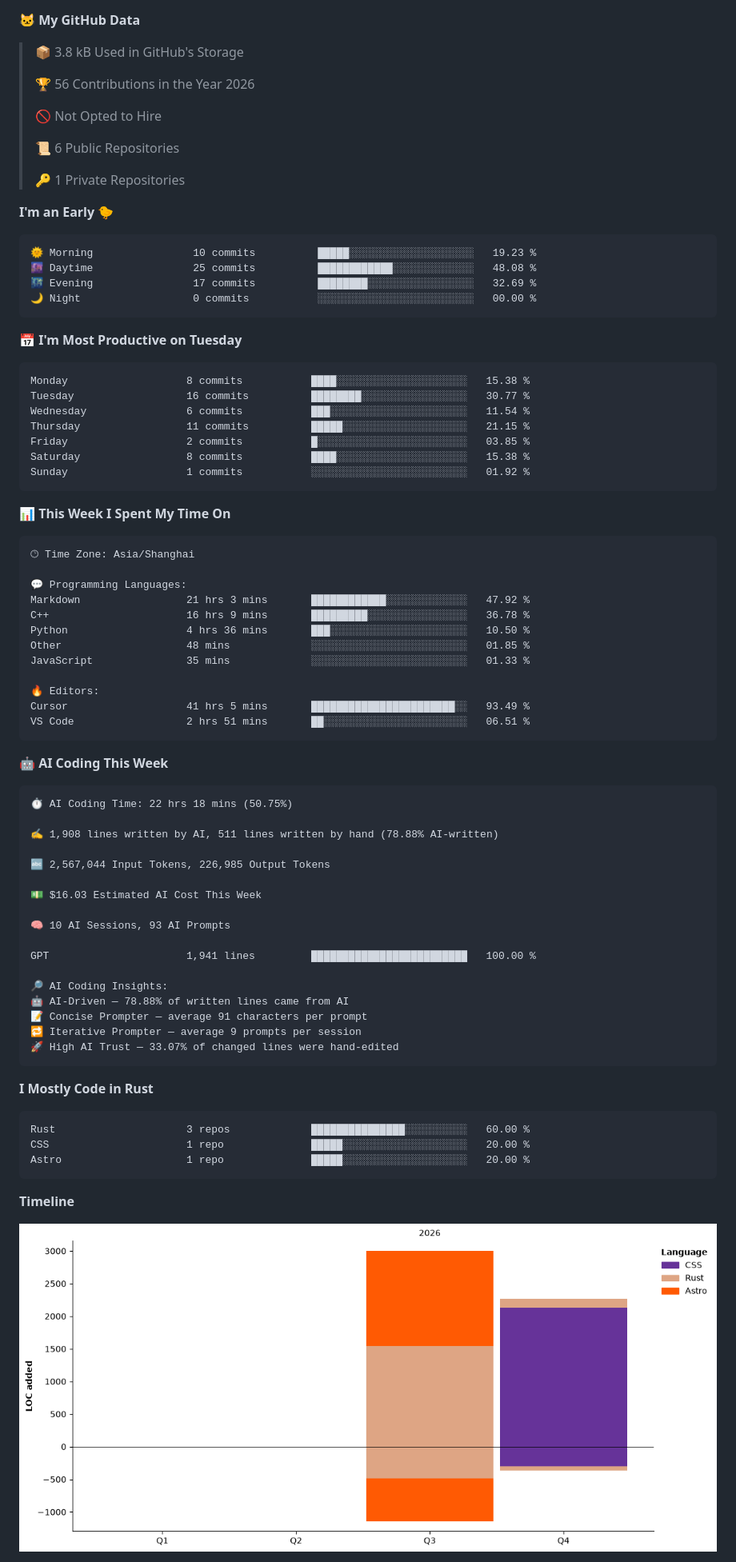
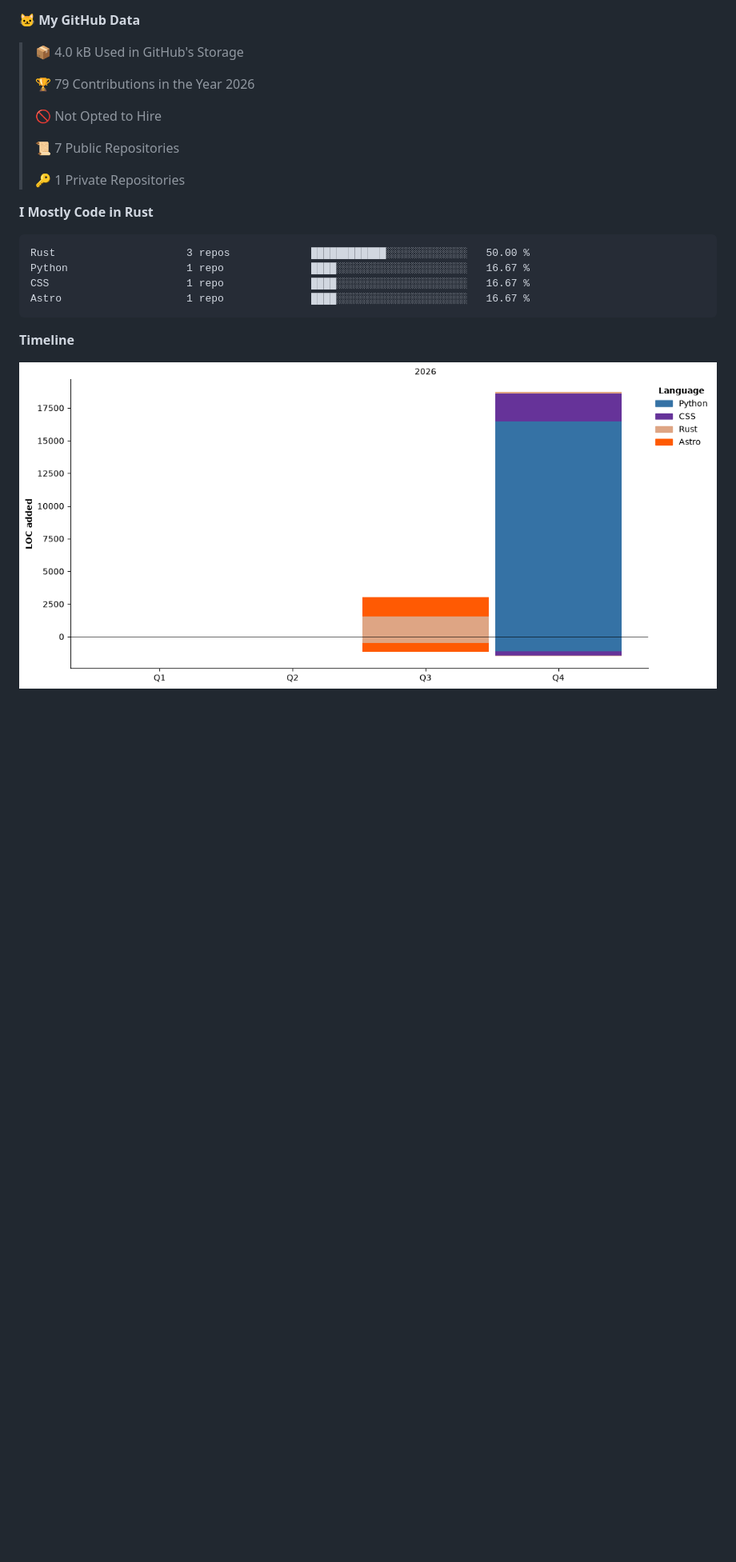
Before and after one commit to OMORI-GOHAN/OMORI-GOHAN, a Markdown page: README.md, the part around one of its changes. Shown at 80% size. GitHub-like rendering; pictures changed too: assets/bar_graph.png; blank space fills up the shorter version.

Commit message:
Updated with Dev Metrics

````diff
--- a/README.md
+++ b/README.md
@@ -17,82 +13,23 @@ Computer Science Student @ HNU
 
 **🐱 My GitHub Data**
 
-> 📦 3.8 kB Used in GitHub's Storage
+> 📦 4.0 kB Used in GitHub's Storage
  >
-> 🏆 56 Contributions in the Year 2026
+> 🏆 79 Contributions in the Year 2026
  >
 > 🚫 Not Opted to Hire
  >
-> 📜 6 Public Repositories
+> 📜 7 Public Repositories
  >
 > 🔑 1 Private Repositories
  >
-**I'm an Early 🐤**
-
-```text
-🌞 Morning                10 commits          █████░░░░░░░░░░░░░░░░░░░░   19.23 %
-🌆 Daytime                25 commits          ████████████░░░░░░░░░░░░░   48.08 %
-🌃 Evening                17 commits          ████████░░░░░░░░░░░░░░░░░   32.69 %
-🌙 Night                  0 commits           ░░░░░░░░░░░░░░░░░░░░░░░░░   00.00 %
-```
-📅 **I'm Most Productive on Tuesday**
-
-```text
-Monday                   8 commits           ████░░░░░░░░░░░░░░░░░░░░░   15.38 %
-Tuesday                  16 commits          ████████░░░░░░░░░░░░░░░░░   30.77 %
-Wednesday                6 commits           ███░░░░░░░░░░░░░░░░░░░░░░   11.54 %
-Thursday                 11 commits          █████░░░░░░░░░░░░░░░░░░░░   21.15 %
-Friday                   2 commits           █░░░░░░░░░░░░░░░░░░░░░░░░   03.85 %
-Saturday                 8 commits           ████░░░░░░░░░░░░░░░░░░░░░   15.38 %
-Sunday                   1 commits           ░░░░░░░░░░░░░░░░░░░░░░░░░   01.92 %
-```
-
-
-📊 **This Week I Spent My Time On**
-
-```text
-🕑︎ Time Zone: Asia/Shanghai
-
-💬 Programming Languages:
-Markdown                 21 hrs 3 mins       ████████████░░░░░░░░░░░░░   47.92 %
-C++                      16 hrs 9 mins       █████████░░░░░░░░░░░░░░░░   36.78 %
-Python                   4 hrs 36 mins       ███░░░░░░░░░░░░░░░░░░░░░░   10.50 %
-Other                    48 mins             ░░░░░░░░░░░░░░░░░░░░░░░░░   01.85 %
-JavaScript               35 mins             ░░░░░░░░░░░░░░░░░░░░░░░░░   01.33 %
-
-🔥 Editors:
-Cursor                   41 hrs 5 mins       ███████████████████████░░   93.49 %
-VS Code                  2 hrs 51 mins       ██░░░░░░░░░░░░░░░░░░░░░░░   06.51 %
-```
-
-🤖 **AI Coding This Week**
-
-```text
-⏱ AI Coding Time: 22 hrs 18 mins (50.75%)
-
-✍️ 1,908 lines written by AI, 511 lines written by hand (78.88% AI-written)
-
-🔤 2,567,044 Input Tokens, 226,985 Output Tokens
-
-💵 $16.03 Estimated AI Cost This Week
-
-🧠 10 AI Sessions, 93 AI Prompts
-
-GPT                      1,941 lines         █████████████████████████   100.00 %
-
-🔎 AI Coding Insights:
-🤖 AI-Driven — 78.88% of written lines came from AI
-📝 Concise Prompter — average 91 characters per prompt
-🔁 Iterative Prompter — average 9 prompts per session
-🚀 High AI Trust — 33.07% of changed lines were hand-edited
-```
-
 **I Mostly Code in Rust**
 
 ```text
-Rust                     3 repos             ███████████████░░░░░░░░░░   60.00 %
-CSS                      1 repo              █████░░░░░░░░░░░░░░░░░░░░   20.00 %
-Astro                    1 repo              █████░░░░░░░░░░░░░░░░░░░░   20.00 %
+Rust                     3 repos             ████████████░░░░░░░░░░░░░   50.00 %
+Python                   1 repo              ████░░░░░░░░░░░░░░░░░░░░░   16.67 %
+CSS                      1 repo              ████░░░░░░░░░░░░░░░░░░░░░   16.67 %
+Astro                    1 repo              ████░░░░░░░░░░░░░░░░░░░░░   16.67 %
 ```
 
 
````
Also changed, not shown: other parts of README.md (+2 -6 lines).
